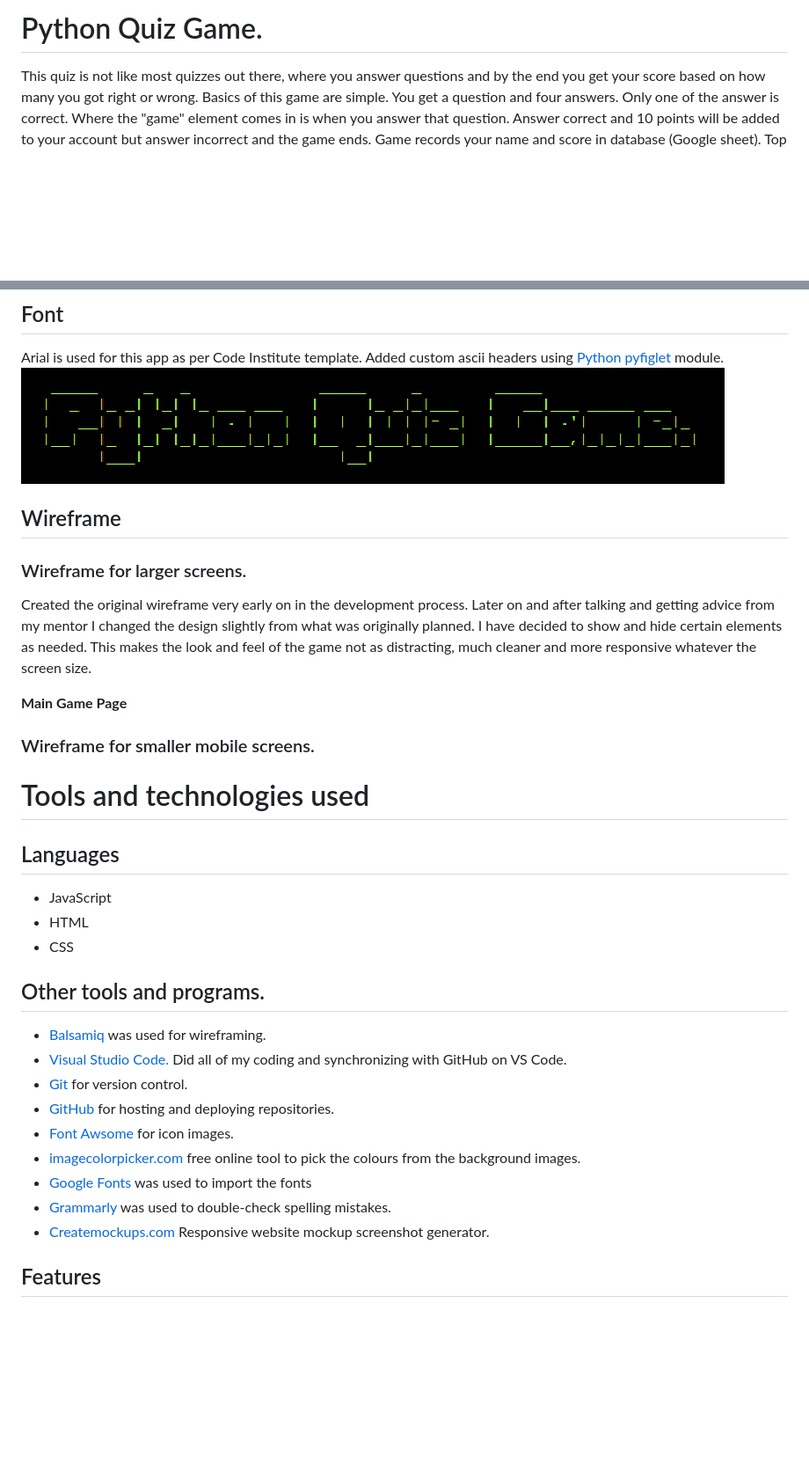
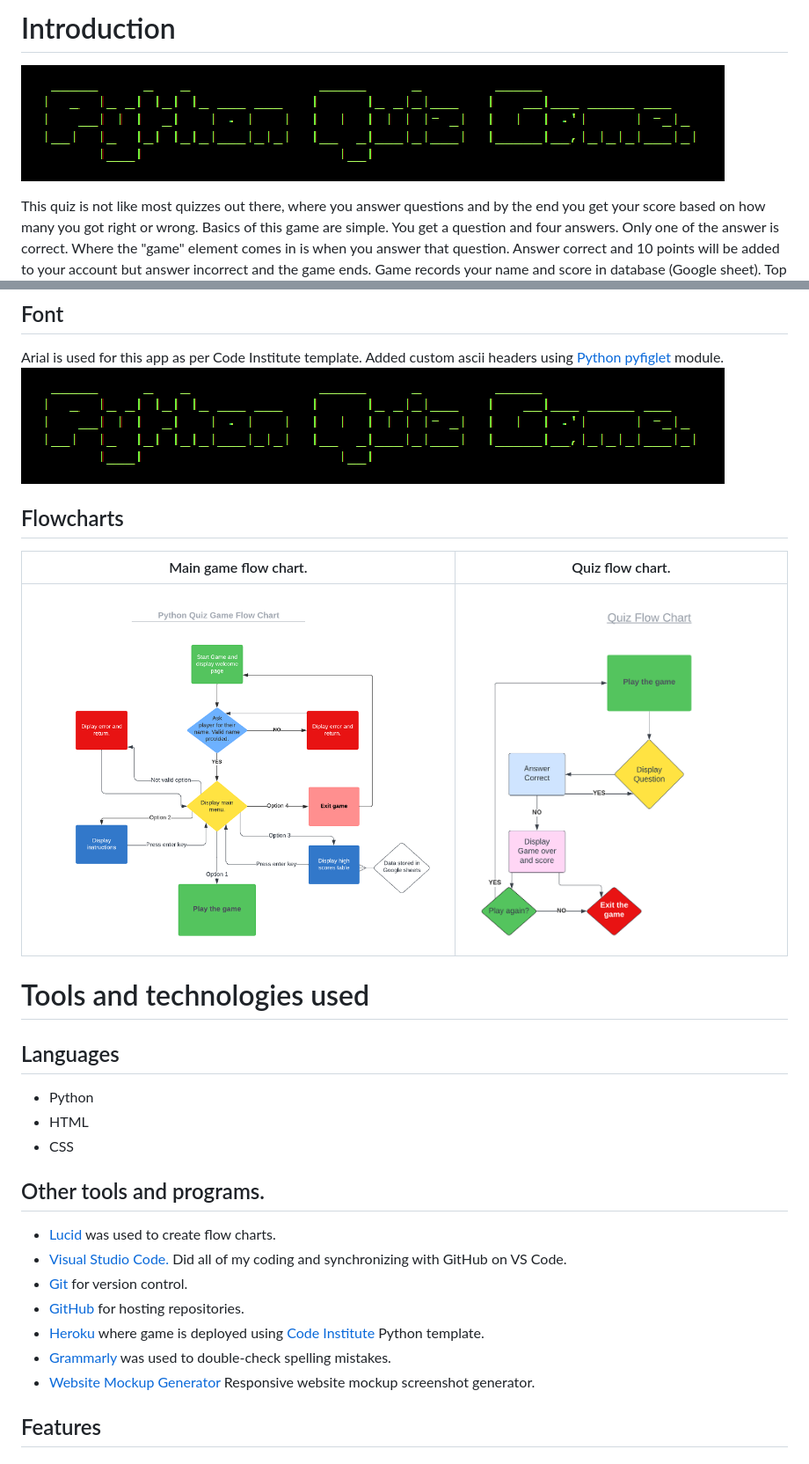
Before and after one commit to Inc21/Python-Quiz-Game-PP3, a Markdown page: README.md, 2 parts joined by grey strips. Shown: that part at 88% size. Rendered like a GitHub page; pictures changed too: assets/images/game_flow_chart.png (added), assets/images/quiz_flow_chart.png (added); blank space fills up the shorter version.

Commit message:
Add flow chart section to readme.md including images

```diff
--- a/README.md
+++ b/README.md
@@ -1,4 +1,7 @@
-# Python Quiz Game.
+# Introduction
+
+
+![Game banner](/assets/images/quiz_game_banner.png)
 
 This quiz is not like most quizzes out there, where you answer questions and by the end you get your score based on how many you got right or wrong. Basics of this game are simple. You get a question and four answers. Only one of the answer is correct. Where the "game" element comes in is when you answer that question. Answer correct and 10 points will be added to your account but answer incorrect and the game ends. Game records your name and score in database (Google sheet). Top 10 scores can be seen in High Scores section in main menu. Your goal is to get all 25 questions correct. Bonus will be added to your score and you can call yourself "Big deal in Python world"
 
@@ -51,36 +54,29 @@ Arial is used for this app as per Code Institute template. Added custom ascii he
 ![Game banner](/assets/images/quiz_game_banner.png)
 
 
+## Flowcharts
+| Main game flow chart. | Quiz flow chart. |
+|---|---|
+| ![Python Quiz Game flow chart ](/assets/images/game_flow_chart.png) |  ![Quiz flow chart ](/assets/images/quiz_flow_chart.png) |
 
-## Wireframe
-
-### Wireframe for larger screens.
-
-Created the original wireframe very early on in the development process. Later on and after talking and getting advice from my mentor I changed the design slightly from what was originally planned. I have decided to show and hide certain elements as needed. This makes the look and feel of the game not as distracting, much cleaner and more responsive whatever the screen size.
-
-**Main Game Page**
-
-### Wireframe for smaller mobile screens.
 
 # Tools and technologies used
 
 ## Languages
 
-- JavaScript
+- Python
 - HTML
 - CSS
 
 ## Other tools and programs.
 
-- [Balsamiq](https://balsamiq.com/) was used for wireframing.
+- [Lucid](https://lucid.co/) was used to create flow charts.
 - [Visual Studio Code.](https://code.visualstudio.com/) Did all of my coding and synchronizing with GitHub on VS Code.
 - [Git](https://git-scm.com/) for version control.
-- [GitHub](https://github.com/) for hosting and deploying repositories.
-- [Font Awsome](https://fontawesome.com/) for icon images.
-- [imagecolorpicker.com](https://imagecolorpicker.com/) free online tool to pick the colours from the background images.
-- [Google Fonts](https://fonts.google.com/) was used to import the fonts
+- [GitHub](https://github.com/) for hosting repositories.
+- [Heroku](https://www.heroku.com/) where game is deployed using [Code Institute](https://codeinstitute.net/ie/) Python template.
 - [Grammarly](https://www.grammarly.com/) was used to double-check spelling mistakes.
-- [Createmockups.com](https://www.createmockup.com/) Responsive website mockup screenshot generator.
+- [Website Mockup Generator](https://websitemockupgenerator.com/) Responsive website mockup screenshot generator.
 
 ## Features
 
```
Also changed, not shown: other parts of README.md (+1 -1 lines).
